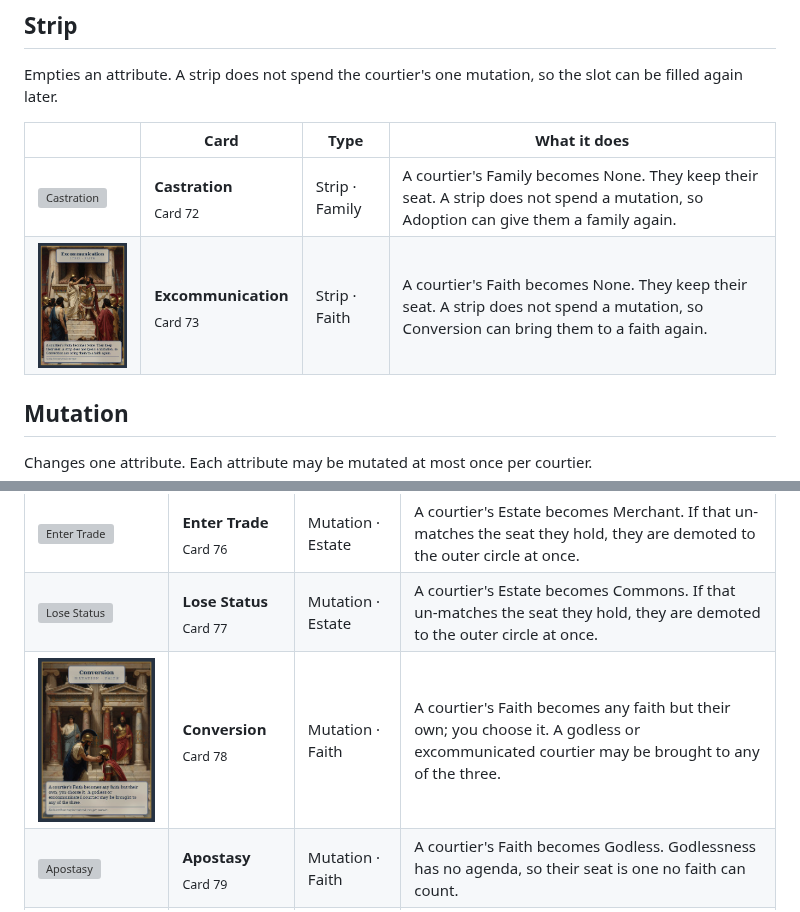
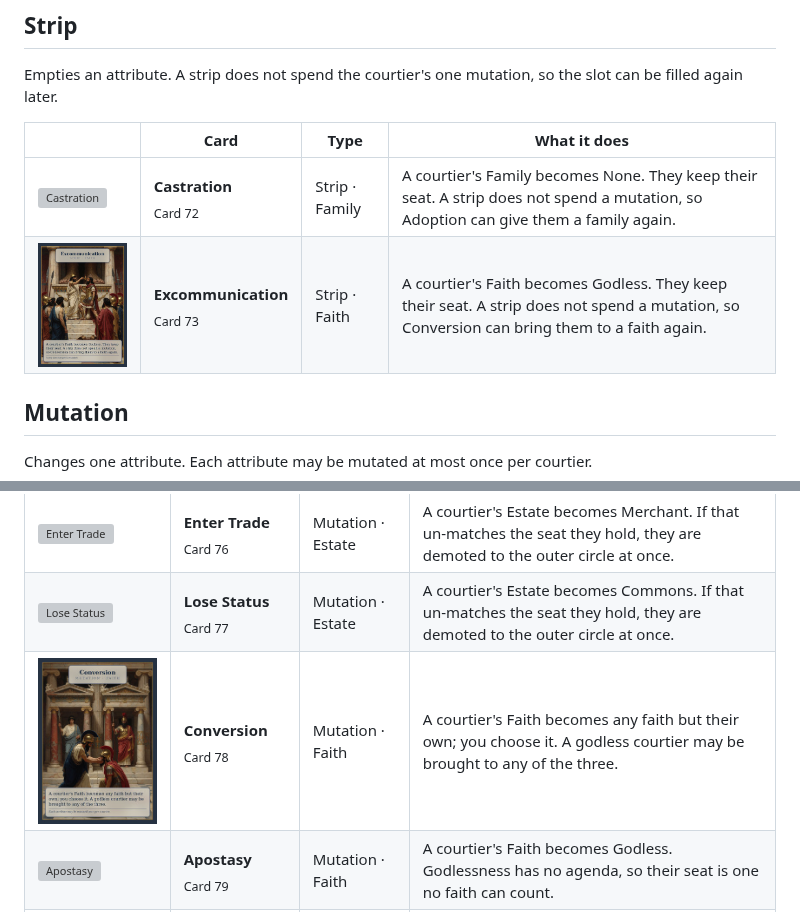
Before and after one commit to bobbymeyer/succession, a Markdown page: docs/CARDS.md, 2 parts joined by grey strips. GitHub-like rendering; pictures changed too: docs/cards/73-excommunication.jpg, docs/cards/78-conversion.jpg; grey boxes are pictures that could not be loaded.

```diff
--- a/docs/CARDS.md
+++ b/docs/CARDS.md
@@ -137,7 +137,7 @@ Empties an attribute. A strip does not spend the courtier's one mutation, so the
 | | Card | Type | What it does |
 |---|---|---|---|
 | <img src="cards/72-castration.jpg" alt="Castration" width="132"> | **Castration**<br><sub>Card 72</sub> | Strip · Family | A courtier's Family becomes None. They keep their seat. A strip does not spend a mutation, so Adoption can give them a family again. |
-| <img src="cards/73-excommunication.jpg" alt="Excommunication" width="132"> | **Excommunication**<br><sub>Card 73</sub> | Strip · Faith | A courtier's Faith becomes None. They keep their seat. A strip does not spend a mutation, so Conversion can bring them to a faith again. |
+| <img src="cards/73-excommunication.jpg" alt="Excommunication" width="132"> | **Excommunication**<br><sub>Card 73</sub> | Strip · Faith | A courtier's Faith becomes Godless. They keep their seat. A strip does not spend a mutation, so Conversion can bring them to a faith again. |
 
 ## Mutation
 
@@ -149,7 +149,7 @@ Changes one attribute. Each attribute may be mutated at most once per courtier.
 | <img src="cards/75-take-vows.jpg" alt="Take Vows" width="132"> | **Take Vows**<br><sub>Card 75</sub> | Mutation · Estate | A courtier's Estate becomes Church. If that un-matches the seat they hold, they are demoted to the outer circle at once. |
 | <img src="cards/76-enter-trade.jpg" alt="Enter Trade" width="132"> | **Enter Trade**<br><sub>Card 76</sub> | Mutation · Estate | A courtier's Estate becomes Merchant. If that un-matches the seat they hold, they are demoted to the outer circle at once. |
 | <img src="cards/77-lose-status.jpg" alt="Lose Status" width="132"> | **Lose Status**<br><sub>Card 77</sub> | Mutation · Estate | A courtier's Estate becomes Commons. If that un-matches the seat they hold, they are demoted to the outer circle at once. |
-| <img src="cards/78-conversion.jpg" alt="Conversion" width="132"> | **Conversion**<br><sub>Card 78</sub> | Mutation · Faith | A courtier's Faith becomes any faith but their own; you choose it. A godless or excommunicated courtier may be brought to any of the three. |
+| <img src="cards/78-conversion.jpg" alt="Conversion" width="132"> | **Conversion**<br><sub>Card 78</sub> | Mutation · Faith | A courtier's Faith becomes any faith but their own; you choose it. A godless courtier may be brought to any of the three. |
 | <img src="cards/79-apostasy.jpg" alt="Apostasy" width="132"> | **Apostasy**<br><sub>Card 79</sub> | Mutation · Faith | A courtier's Faith becomes Godless. Godlessness has no agenda, so their seat is one no faith can count. |
 | <img src="cards/80-go-native.jpg" alt="Go Native" width="132"> | **Go Native**<br><sub>Card 80</sub> | Mutation · Origin | A courtier's Origin becomes Barbarian. |
 | <img src="cards/81-assimilate.jpg" alt="Assimilate" width="132"> | **Assimilate**<br><sub>Card 81</sub> | Mutation · Origin | A courtier's Origin becomes Imperial. |
```
Also changed, not shown: docs/RULES.md (+9 -5 lines), 16 other files.
